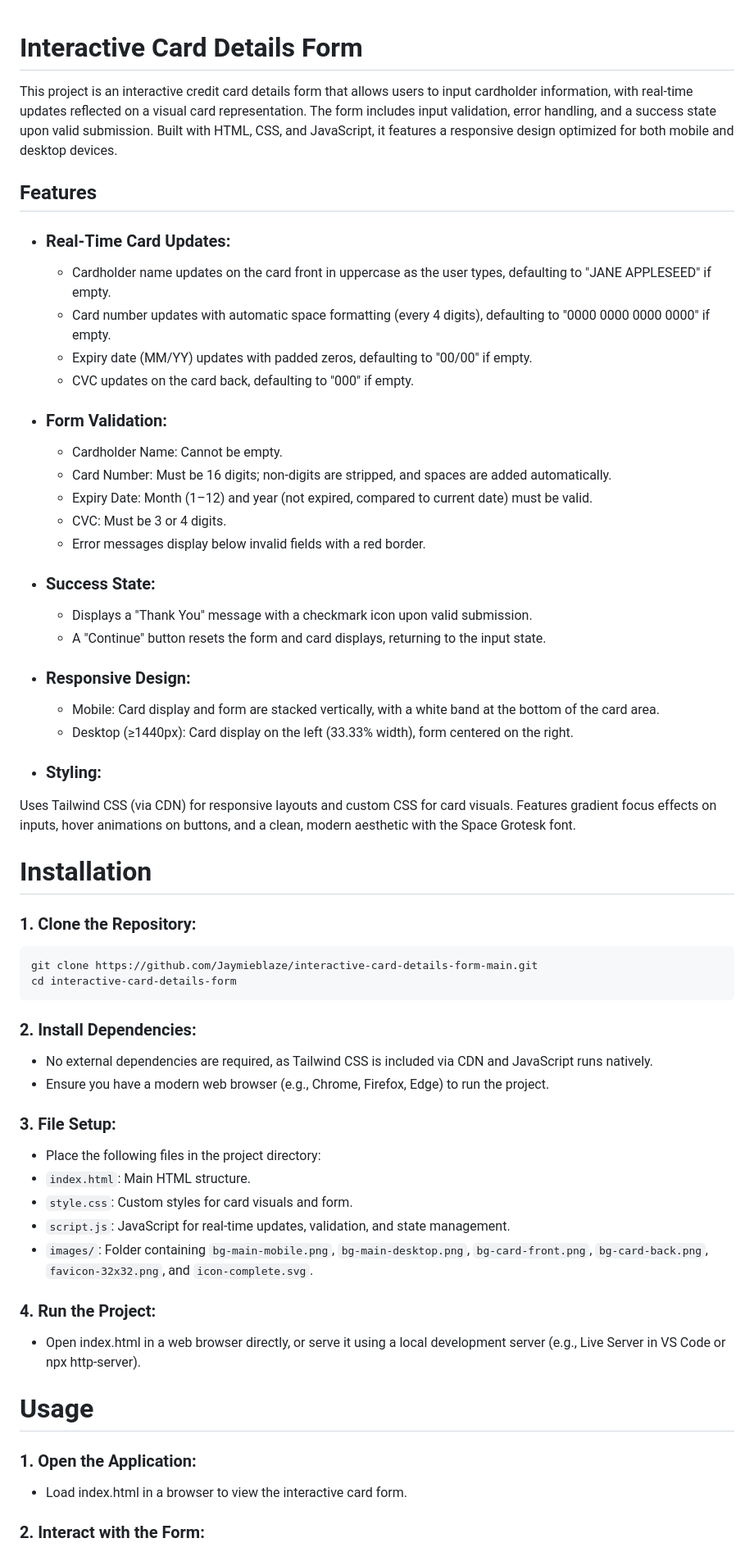
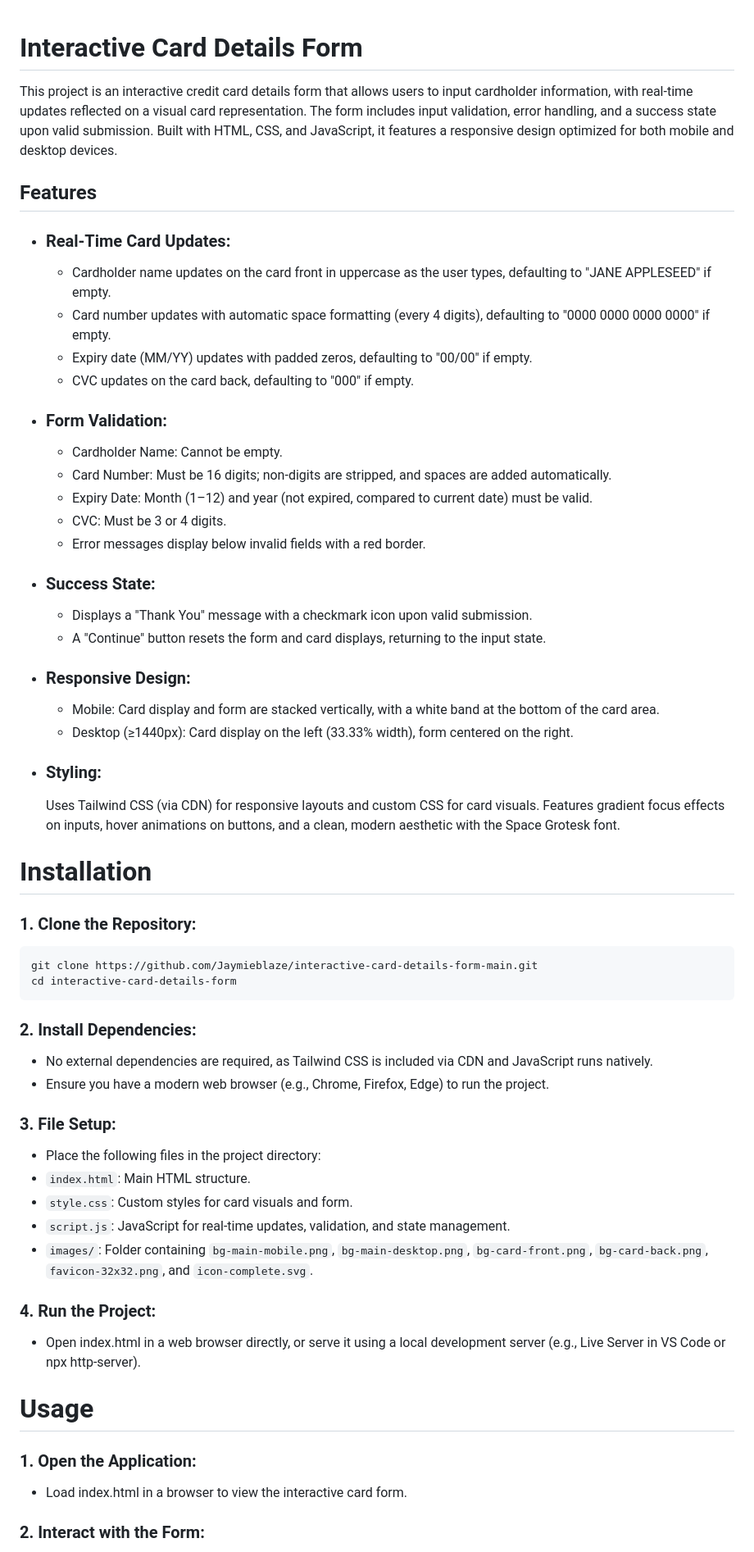
Before and after one commit to Jaymieblaze/interactive-card-details-form-main, a Markdown page: README.md, the part around the change printed below. Shown: that part at 82% size. Drawn GitHub-style.

````diff
--- a/README.md
+++ b/README.md
@@ -1,78 +1,69 @@
 # Interactive Card Details Form
+
 This project is an interactive credit card details form that allows users to input cardholder information, with real-time updates reflected on a visual card representation. The form includes input validation, error handling, and a success state upon valid submission. Built with HTML, CSS, and JavaScript, it features a responsive design optimized for both mobile and desktop devices.
-
 
 ## Features
 
-* ### Real-Time Card Updates:
-  * Cardholder name updates on the card front in uppercase as the user types, defaulting to "JANE APPLESEED" if empty.
-  * Card number updates with automatic space formatting (every 4 digits), defaulting to "0000 0000 0000 0000" if empty.
-  * Expiry date (MM/YY) updates with padded zeros, defaulting to "00/00" if empty.
-  * CVC updates on the card back, defaulting to "000" if empty.
+- ### Real-Time Card Updates:
 
+  - Cardholder name updates on the card front in uppercase as the user types, defaulting to "JANE APPLESEED" if empty.
+  - Card number updates with automatic space formatting (every 4 digits), defaulting to "0000 0000 0000 0000" if empty.
+  - Expiry date (MM/YY) updates with padded zeros, defaulting to "00/00" if empty.
+  - CVC updates on the card back, defaulting to "000" if empty.
 
-* ### Form Validation:
-  * Cardholder Name: Cannot be empty.
-  * Card Number: Must be 16 digits; non-digits are stripped, and spaces are added automatically.
-  * Expiry Date: Month (1–12) and year (not expired, compared to current date) must be valid.
-  * CVC: Must be 3 or 4 digits.
-  * Error messages display below invalid fields with a red border.
+- ### Form Validation:
 
+  - Cardholder Name: Cannot be empty.
+  - Card Number: Must be 16 digits; non-digits are stripped, and spaces are added automatically.
+  - Expiry Date: Month (1–12) and year (not expired, compared to current date) must be valid.
+  - CVC: Must be 3 or 4 digits.
+  - Error messages display below invalid fields with a red border.
 
-* ### Success State:
-  * Displays a "Thank You" message with a checkmark icon upon valid submission.
-  * A "Continue" button resets the form and card displays, returning to the input state.
+- ### Success State:
 
+  - Displays a "Thank You" message with a checkmark icon upon valid submission.
+  - A "Continue" button resets the form and card displays, returning to the input state.
 
-* ### Responsive Design:
-  * Mobile: Card display and form are stacked vertically, with a white band at the bottom of the card area.
-  * Desktop (≥1440px): Card display on the left (33.33% width), form centered on the right.
+- ### Responsive Design:
 
+  - Mobile: Card display and form are stacked vertically, with a white band at the bottom of the card area.
+  - Desktop (≥1440px): Card display on the left (33.33% width), form centered on the right.
 
-* ### Styling:
-Uses Tailwind CSS (via CDN) for responsive layouts and custom CSS for card visuals.
-Features gradient focus effects on inputs, hover animations on buttons, and a clean, modern aesthetic with the Space Grotesk font.
-
-
+- ### Styling:
+  Uses Tailwind CSS (via CDN) for responsive layouts and custom CSS for card visuals.
+  Features gradient focus effects on inputs, hover animations on buttons, and a clean, modern aesthetic with the Space Grotesk font.
 
 # Installation
 
 ### 1. Clone the Repository:
+
 ```
 git clone https://github.com/Jaymieblaze/interactive-card-details-form-main.git
 cd interactive-card-details-form
 ```
 
-
 ### 2. Install Dependencies:
 
-   * No external dependencies are required, as Tailwind CSS is included via CDN and JavaScript runs natively.
-   * Ensure you have a modern web browser (e.g., Chrome, Firefox, Edge) to run the project.
-
+- No external dependencies are required, as Tailwind CSS is included via CDN and JavaScript runs natively.
+- Ensure you have a modern web browser (e.g., Chrome, Firefox, Edge) to run the project.
 
 ### 3. File Setup:
 
-   * Place the following files in the project directory:
-   * `index.html`: Main HTML structure.
-   * `style.css`: Custom styles for card visuals and form.
-   * `script.js`: JavaScript for real-time updates, validation, and state management.
-   * `images/`: Folder containing `bg-main-mobile.png`, `bg-main-desktop.png`, `bg-card-front.png`, `bg-card-back.png`, `favicon-32x32.png`, and `icon-complete.svg`.
-
-
-
+- Place the following files in the project directory:
+- `index.html`: Main HTML structure.
+- `style.css`: Custom styles for card visuals and form.
+- `script.js`: JavaScript for real-time updates, validation, and state management.
+- `images/`: Folder containing `bg-main-mobile.png`, `bg-main-desktop.png`, `bg-card-front.png`, `bg-card-back.png`, `favicon-32x32.png`, and `icon-complete.svg`.
 
 ### 4. Run the Project:
 
-   * Open index.html in a web browser directly, or serve it using a local development server (e.g., Live Server in VS Code or npx http-server).
-
-
+- Open index.html in a web browser directly, or serve it using a local development server (e.g., Live Server in VS Code or npx http-server).
 
 # Usage
 
 ### 1. Open the Application:
 
-   * Load index.html in a browser to view the interactive card form.
-
+- Load index.html in a browser to view the interactive card form.
 
 ### 2. Interact with the Form:
 
````
Also changed, not shown: other parts of README.md (+42 -47 lines).
